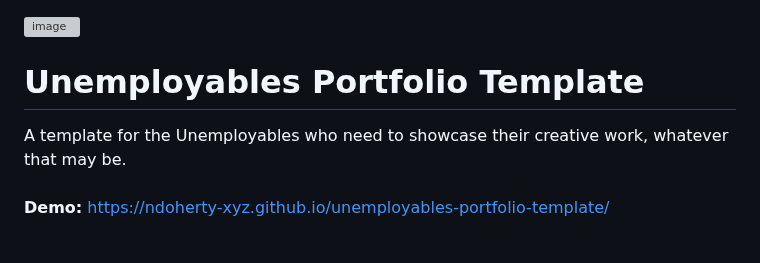
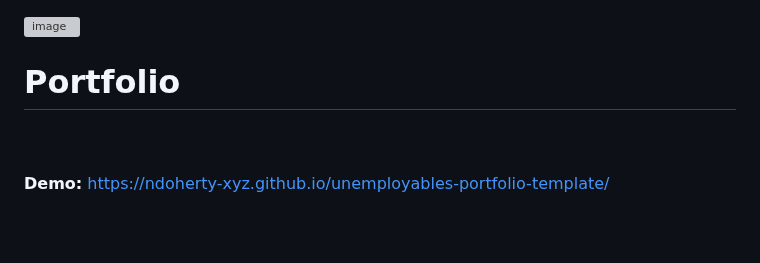
Before and after one commit to Shanw13/shanwux, a Markdown page: README.md, the part around the change. GitHub-like rendering; grey boxes are pictures that could not be loaded.

```diff
--- a/README.md
+++ b/README.md
@@ -1,6 +1,5 @@
 ![image](https://user-images.githubusercontent.com/103902448/164163511-37d22660-905c-4355-a6f4-91c6eee2d1a4.png)
-# Unemployables Portfolio Template
-A template for the Unemployables who need to showcase their creative work, whatever that may be.
+# Portfolio
 <br /><br />
 **Demo:** https://ndoherty-xyz.github.io/unemployables-portfolio-template/
 <br />
```
